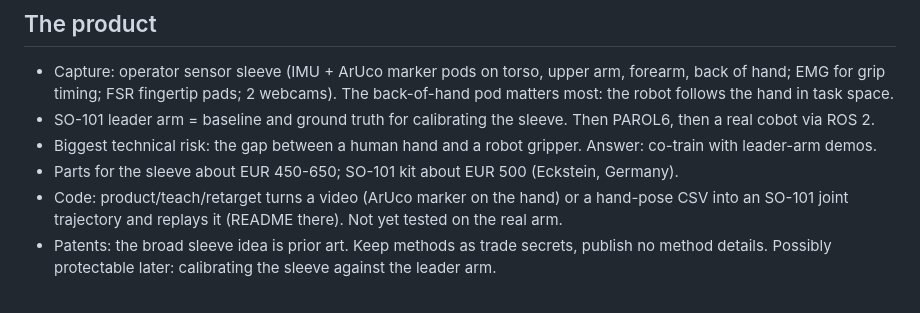
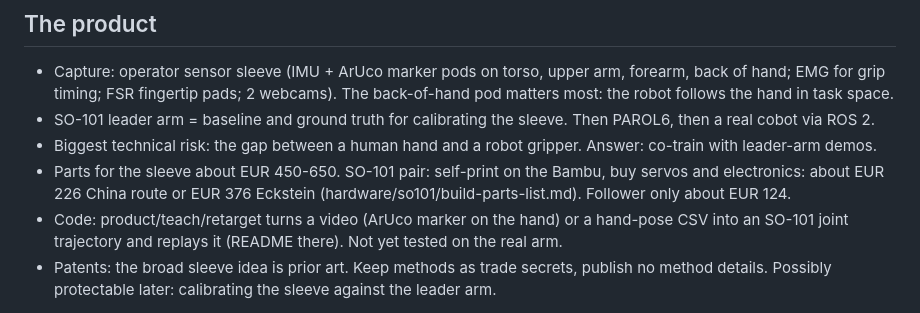
Before and after one commit to ricardoantoniocip-spec/cobot-teaching, a Markdown page: docs/context.md, the part around the change. Rendered like a GitHub page.

Commit message:
SO-101 self-build parts list (follower only vs pair)
Co-Authored-By: Claude Opus 5.5 <noreply@anthropic.com>
Claude-Session: https://claude.ai/code/session_01U42Xr6JZZkNE6iSs8f5vZ7

```diff
--- a/docs/context.md
+++ b/docs/context.md
@@ -20,7 +20,7 @@ Shared facts for every agent and skill. Last updated 2026-10-31.
 - Capture: operator sensor sleeve (IMU + ArUco marker pods on torso, upper arm, forearm, back of hand; EMG for grip timing; FSR fingertip pads; 2 webcams). The back-of-hand pod matters most: the robot follows the hand in task space.
 - SO-101 leader arm = baseline and ground truth for calibrating the sleeve. Then PAROL6, then a real cobot via ROS 2.
 - Biggest technical risk: the gap between a human hand and a robot gripper. Answer: co-train with leader-arm demos.
-- Parts for the sleeve about EUR 450-650; SO-101 kit about EUR 500 (Eckstein, Germany).
+- Parts for the sleeve about EUR 450-650. SO-101 pair: self-print on the Bambu, buy servos and electronics: about EUR 226 China route or EUR 376 Eckstein (hardware/so101/build-parts-list.md). Follower only about EUR 124.
 - Code: product/teach/retarget turns a video (ArUco marker on the hand) or a hand-pose CSV into an SO-101 joint trajectory and replays it (README there). Not yet tested on the real arm.
 - Patents: the broad sleeve idea is prior art. Keep methods as trade secrets, publish no method details. Possibly protectable later: calibrating the sleeve against the leader arm.
 
```
Also changed, not shown: hardware/so101/build-parts-list.md (added, +47 -0 lines).
